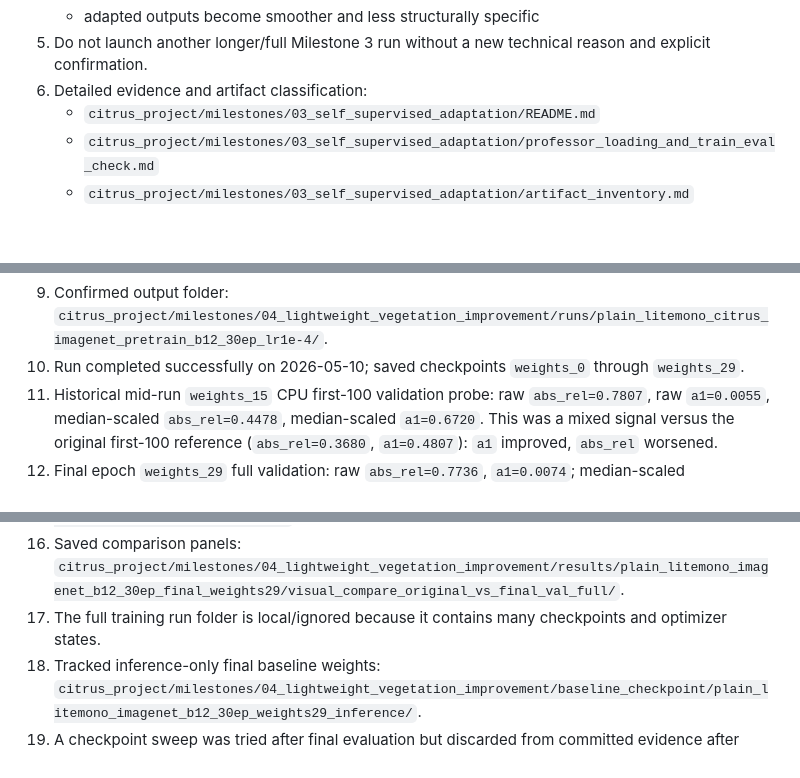
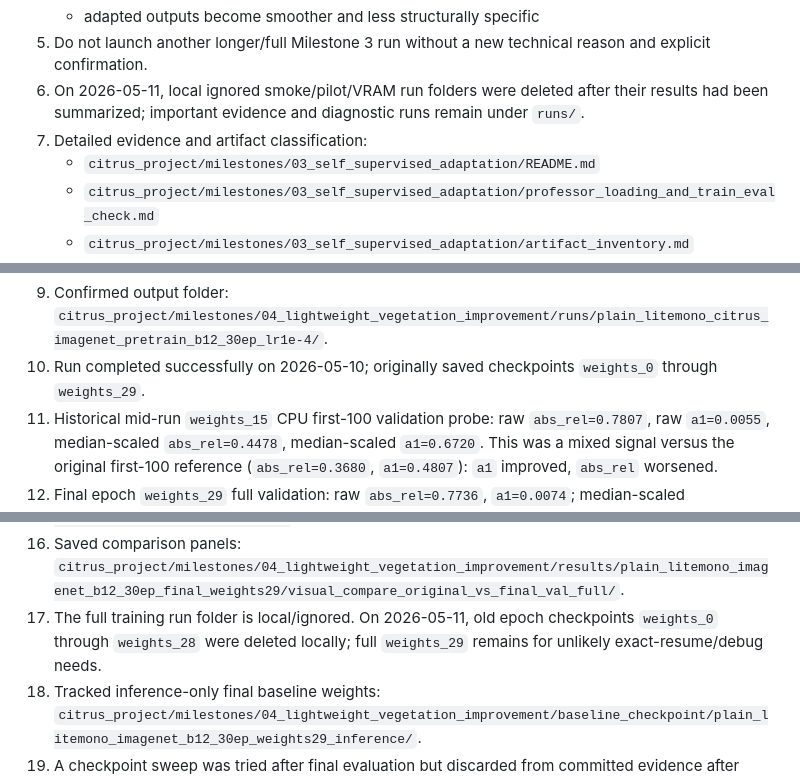
Before and after one commit to Lelevinson/label-free-orchard-depth, a Markdown page: AGENTS.md, 3 parts joined by grey strips. Rendered like a GitHub page; blank space fills up the shorter version.

Commit message:
Record milestone artifact cleanup
Document the Milestone 3 smoke and pilot run cleanup, preserve remaining evidence-run guidance, and note that Milestone 4 now keeps only the final local resume checkpoint plus tracked inference weights and results.

```diff
--- a/AGENTS.md
+++ b/AGENTS.md
@@ -246,7 +246,8 @@ Milestone 3 - Standard self-supervised Citrus adaptation:
    - median-scaled relative-depth structure gets worse
    - adapted outputs become smoother and less structurally specific
 5. Do not launch another longer/full Milestone 3 run without a new technical reason and explicit confirmation.
-6. Detailed evidence and artifact classification:
+6. On 2026-05-11, local ignored smoke/pilot/VRAM run folders were deleted after their results had been summarized; important evidence and diagnostic runs remain under `runs/`.
+7. Detailed evidence and artifact classification:
    - `citrus_project/milestones/03_self_supervised_adaptation/README.md`
    - `citrus_project/milestones/03_self_supervised_adaptation/professor_loading_and_train_eval_check.md`
    - `citrus_project/milestones/03_self_supervised_adaptation/artifact_inventory.md`
@@ -278,7 +279,7 @@ Milestone 4 plain Lite-Mono Citrus baseline planning:
 8. Expected runtime for the 30-epoch run is roughly 10-15 hours, based on the previous batch-size-12 one-epoch timing.
 9. Confirmed output folder:
    `citrus_project/milestones/04_lightweight_vegetation_improvement/runs/plain_litemono_citrus_imagenet_pretrain_b12_30ep_lr1e-4/`.
-10. Run completed successfully on 2026-05-10; saved checkpoints `weights_0` through `weights_29`.
+10. Run completed successfully on 2026-05-10; originally saved checkpoints `weights_0` through `weights_29`.
 11. Historical mid-run `weights_15` CPU first-100 validation probe: raw `abs_rel=0.7807`, raw `a1=0.0055`, median-scaled `abs_rel=0.4478`, median-scaled `a1=0.6720`. This was a mixed signal versus the original first-100 reference (`abs_rel=0.3680`, `a1=0.4807`): `a1` improved, `abs_rel` worsened.
 12. Final epoch `weights_29` full validation: raw `abs_rel=0.7736`, `a1=0.0074`; median-scaled `abs_rel=0.5100`, `a1=0.6107`.
 13. Final epoch `weights_29` full test: raw `abs_rel=0.7787`, `a1=0.0077`; median-scaled `abs_rel=0.4889`, `a1=0.6582`.
@@ -287,7 +288,7 @@ Milestone 4 plain Lite-Mono Citrus baseline planning:
     `citrus_project/milestones/04_lightweight_vegetation_improvement/results/plain_litemono_imagenet_b12_30ep_final_weights29/`.
 16. Saved comparison panels:
     `citrus_project/milestones/04_lightweight_vegetation_improvement/results/plain_litemono_imagenet_b12_30ep_final_weights29/visual_compare_original_vs_final_val_full/`.
-17. The full training run folder is local/ignored because it contains many checkpoints and optimizer states.
+17. The full training run folder is local/ignored. On 2026-05-11, old epoch checkpoints `weights_0` through `weights_28` were deleted locally; full `weights_29` remains for unlikely exact-resume/debug needs.
 18. Tracked inference-only final baseline weights:
     `citrus_project/milestones/04_lightweight_vegetation_improvement/baseline_checkpoint/plain_litemono_imagenet_b12_30ep_weights29_inference/`.
 19. A checkpoint sweep was tried after final evaluation but discarded from committed evidence after visual review; do not use sweep-derived checkpoints as representative Milestone 4 baselines unless a later explicitly approved selection rule reintroduces them.
```
Also changed, not shown: other parts of AGENTS.md (+1 -0 lines), 2 other files.
